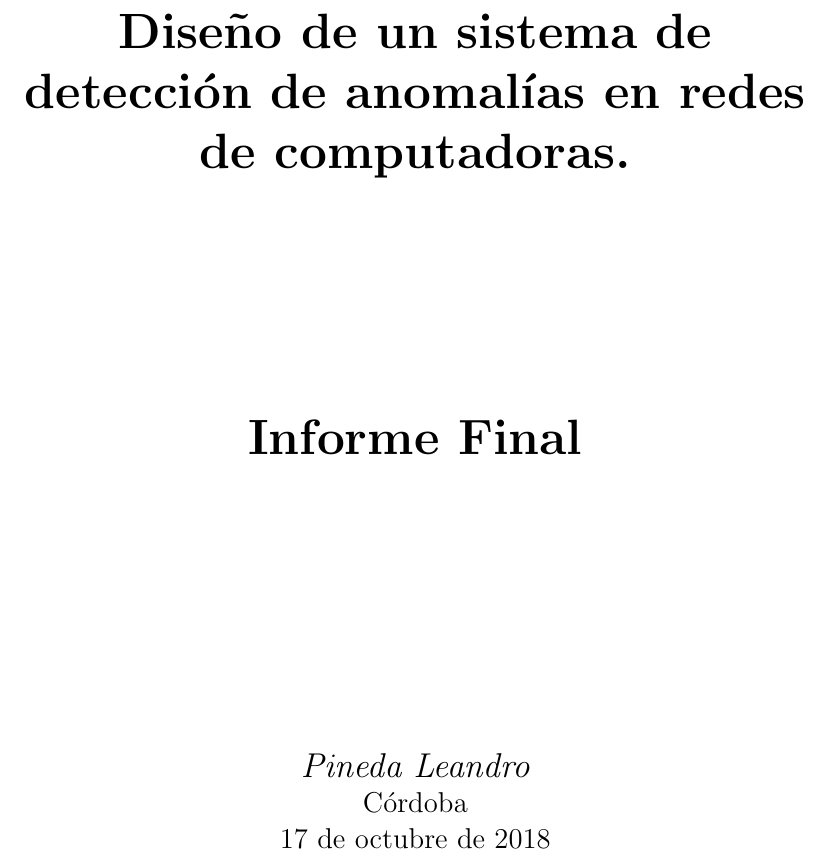
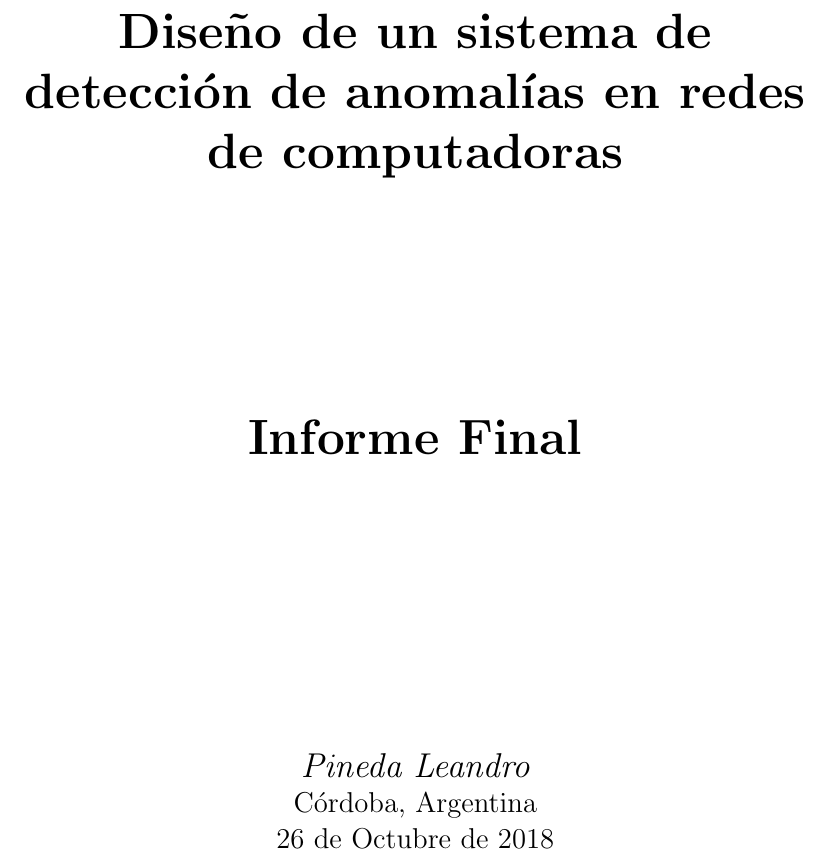
Before and after one commit to leandropineda/pfc, a LaTeX document (informe_final/informe_final.tex): part of page 1 of 79 before the commit and part of page 1 of 80 after it, cut so that both start at the same text. Compiled offline with pdfLaTeX.

Commit message:
Cambios cosméticos

```diff
--- a/informe_final/informe_final.tex
+++ b/informe_final/informe_final.tex
@@ -42,7 +42,7 @@
 	\vspace{1cm}
 	{\scshape\Large Proyecto Final de Carrera\par}
 	\vspace{1.5cm}
-	{\huge\bfseries Diseño de un sistema de detección de anomalías en redes de computadoras.\par}
+	{\huge\bfseries Diseño de un sistema de detección de anomalías en redes de computadoras\par}
 	\vspace{4cm}
 	{\huge\bfseries Informe Final\par}
 	\vfill
@@ -51,8 +51,8 @@
 
 
 	% Bottom of the page
-	\large Córdoba\par
-	{\large \today\par}
+	\large Córdoba, Argentina\par
+	{\large 26 de Octubre de 2018 \par}
 \end{titlepage}
 
 
```
Also changed, not shown: informe_final/informe_final.pdf, informe_final/informe_final.tex (10 more changed lines).
